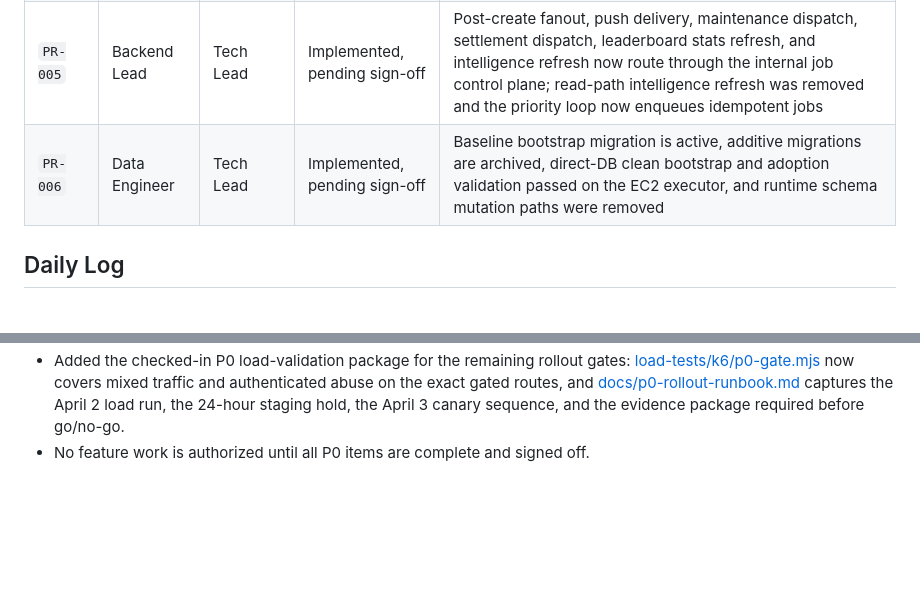
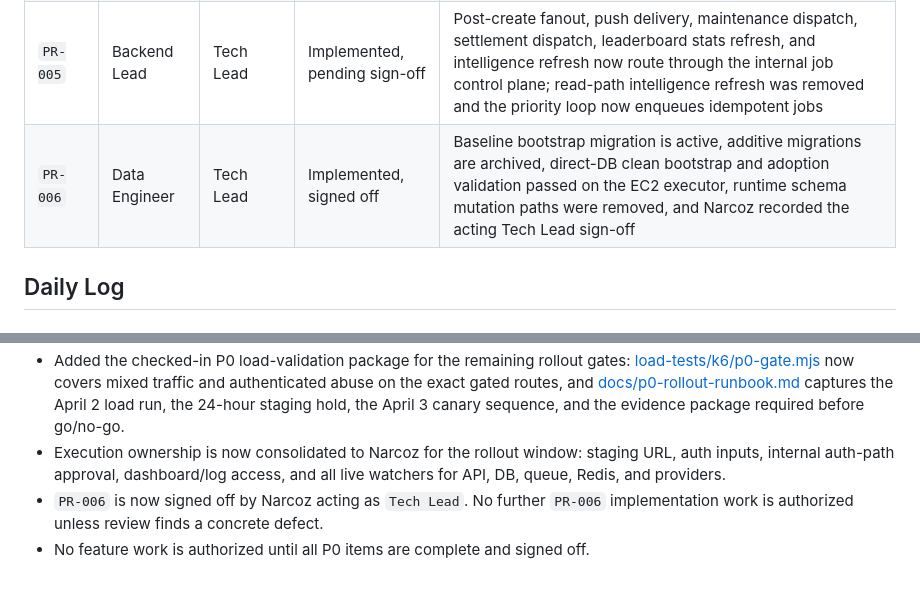
Before and after one commit to Narcoz-eng/phewrunn, a Markdown page: docs/production-readiness-status.md, 2 parts joined by grey strips. GitHub-like rendering; blank space fills up the shorter version.

```diff
--- a/docs/production-readiness-status.md
+++ b/docs/production-readiness-status.md
@@ -18,7 +18,7 @@ Last updated: 2026-03-29
 | `PR-003` | Platform Engineer | Security Lead | Implemented, pending sign-off | Production now requires Upstash Redis REST and rate limiting no longer falls back to memory in production |
 | `PR-004` | Platform Engineer | Tech Lead | Implemented, pending sign-off | QStash-backed internal job control plane, signed delivery verification, idempotency, dead-letter callback, and queue health wiring are in place |
 | `PR-005` | Backend Lead | Tech Lead | Implemented, pending sign-off | Post-create fanout, push delivery, maintenance dispatch, settlement dispatch, leaderboard stats refresh, and intelligence refresh now route through the internal job control plane; read-path intelligence refresh was removed and the priority loop now enqueues idempotent jobs |
-| `PR-006` | Data Engineer | Tech Lead | Implemented, pending sign-off | Baseline bootstrap migration is active, additive migrations are archived, direct-DB clean bootstrap and adoption validation passed on the EC2 executor, and runtime schema mutation paths were removed |
+| `PR-006` | Data Engineer | Tech Lead | Implemented, signed off | Baseline bootstrap migration is active, additive migrations are archived, direct-DB clean bootstrap and adoption validation passed on the EC2 executor, runtime schema mutation paths were removed, and Narcoz recorded the acting Tech Lead sign-off |
 
 ## Daily Log
 
@@ -59,4 +59,6 @@ Last updated: 2026-03-29
 - The verified bootstrap baseline is now the active Prisma migration chain, the previous additive migrations were moved into `backend/prisma/migrations_archive`, and runtime schema mutation plus schema-drift compat refresh hooks were removed from backend code.
 - Final `PR-006` verification passed locally after the migration-chain swap: `rg` found no runtime DDL in `backend/src`, `npm --prefix backend run typecheck` passed, `npm --prefix backend run test` passed with `24/24`, and the backend completed a direct boot check after `prisma generate` + `prisma-migrate-deploy.mjs` + `bun run src/index.ts`.
 - Added the checked-in P0 load-validation package for the remaining rollout gates: [load-tests/k6/p0-gate.mjs](/c:/Users/renga/Documents/phewrunn/load-tests/k6/p0-gate.mjs) now covers mixed traffic and authenticated abuse on the exact gated routes, and [docs/p0-rollout-runbook.md](/c:/Users/renga/Documents/phewrunn/docs/p0-rollout-runbook.md) captures the April 2 load run, the 24-hour staging hold, the April 3 canary sequence, and the evidence package required before go/no-go.
+- Execution ownership is now consolidated to Narcoz for the rollout window: staging URL, auth inputs, internal auth-path approval, dashboard/log access, and all live watchers for API, DB, queue, Redis, and providers.
+- `PR-006` is now signed off by Narcoz acting as `Tech Lead`. No further `PR-006` implementation work is authorized unless review finds a concrete defect.
 - No feature work is authorized until all P0 items are complete and signed off.
```
Also changed, not shown: docs/p0-rollout-runbook.md (+16 -0 lines).
